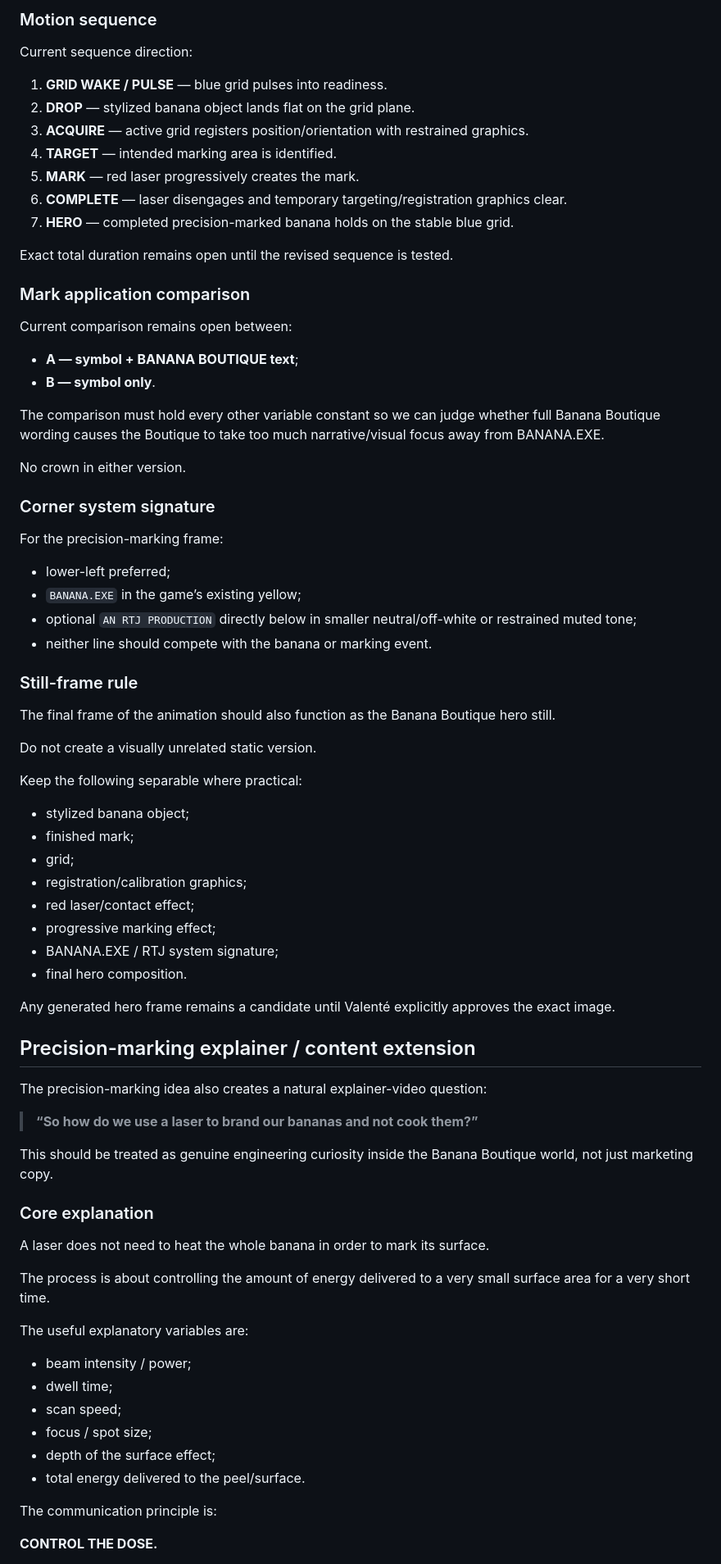
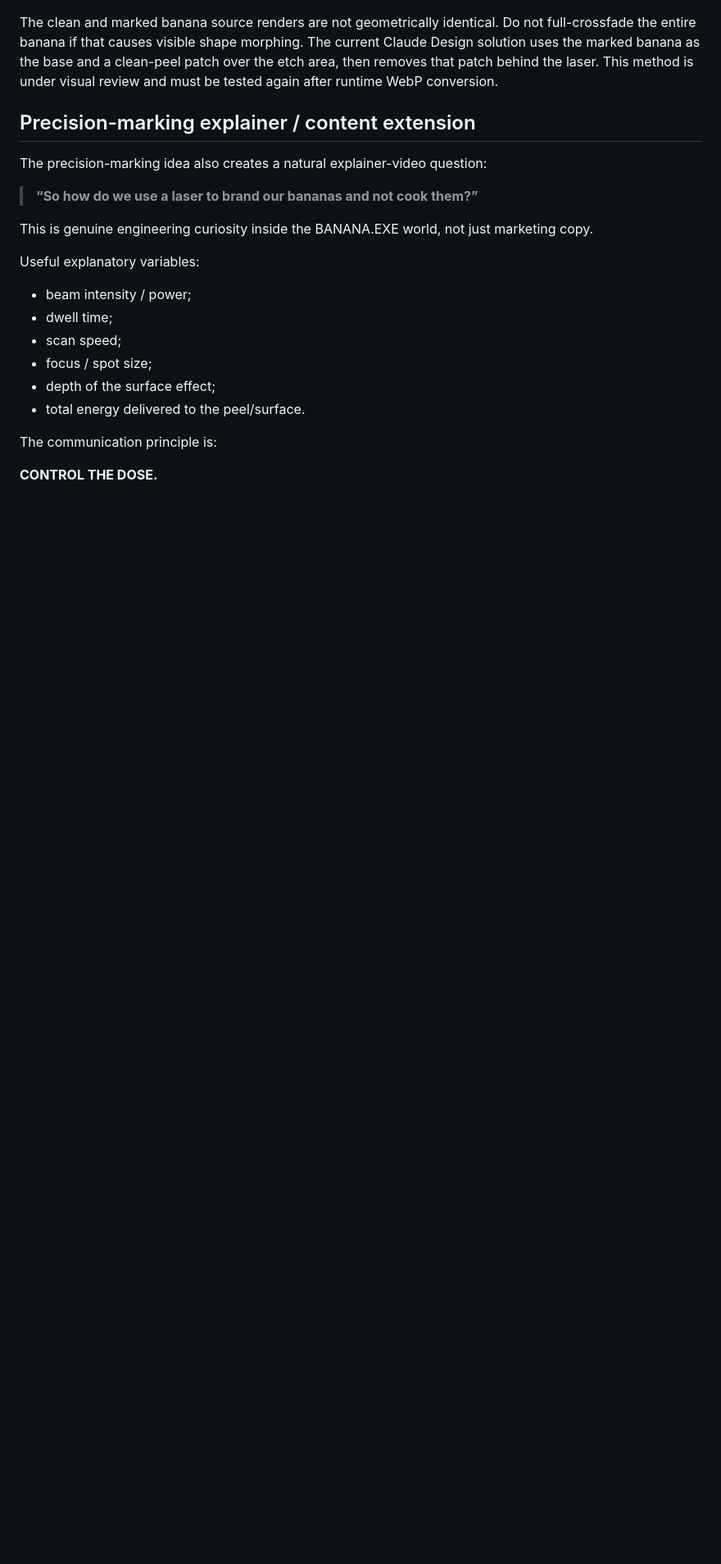
Before and after one commit to RespectTheJuice/banana-exe-playable, a Markdown page: product.md, the part around one of its changes. Shown at 82% size. Rendered like a GitHub page; blank space fills up the shorter version.

```diff
--- a/product.md
+++ b/product.md
@@ -195,55 +187,4 @@ Current direction:
-### Motion sequence
-
-Current sequence direction:
-
-1. **GRID WAKE / PULSE** — blue grid pulses into readiness.
-2. **DROP** — stylized banana object lands flat on the grid plane.
-3. **ACQUIRE** — active grid registers position/orientation with restrained graphics.
-4. **TARGET** — intended marking area is identified.
-5. **MARK** — red laser progressively creates the mark.
-6. **COMPLETE** — laser disengages and temporary targeting/registration graphics clear.
-7. **HERO** — completed precision-marked banana holds on the stable blue grid.
-
-Exact total duration remains open until the revised sequence is tested.
-
-### Mark application comparison
-
-Current comparison remains open between:
-
-- **A — symbol + BANANA BOUTIQUE text**;
-- **B — symbol only**.
-
-The comparison must hold every other variable constant so we can judge whether full Banana Boutique wording causes the Boutique to take too much narrative/visual focus away from BANANA.EXE.
-
-No crown in either version.
-
-### Corner system signature
-
-For the precision-marking frame:
-
-- lower-left preferred;
-- `BANANA.EXE` in the game’s existing yellow;
-- optional `AN RTJ PRODUCTION` directly below in smaller neutral/off-white or restrained muted tone;
-- neither line should compete with the banana or marking event.
-
-### Still-frame rule
-
-The final frame of the animation should also function as the Banana Boutique hero still.
-
-Do not create a visually unrelated static version.
-
-Keep the following separable where practical:
-
-- stylized banana object;
-- finished mark;
-- grid;
-- registration/calibration graphics;
-- red laser/contact effect;
-- progressive marking effect;
-- BANANA.EXE / RTJ system signature;
-- final hero composition.
-
-Any generated hero frame remains a candidate until Valenté explicitly approves the exact image.
+The clean and marked banana source renders are not geometrically identical. Do not full-crossfade the entire banana if that causes visible shape morphing. The current Claude Design solution uses the marked banana as the base and a clean-peel patch over the etch area, then removes that patch behind the laser. This method is under visual review and must be tested again after runtime WebP conversion.
 
 ## Precision-marking explainer / content extension
 
@@ -251,15 +192,9 @@ The precision-marking idea also creates a natural explainer-video question:
 
 > **“So how do we use a laser to brand our bananas and not cook them?”**
 
-This should be treated as genuine engineering curiosity inside the Banana Boutique world, not just marketing copy.
+This is genuine engineering curiosity inside the BANANA.EXE world, not just marketing copy.
 
-### Core explanation
-
-A laser does not need to heat the whole banana in order to mark its surface.
-
-The process is about controlling the amount of energy delivered to a very small surface area for a very short time.
-
-The useful explanatory variables are:
+Useful explanatory variables:
 
 - beam intensity / power;
 - dwell time;
```
Also changed, not shown: other parts of product.md (+55 -72 lines).
